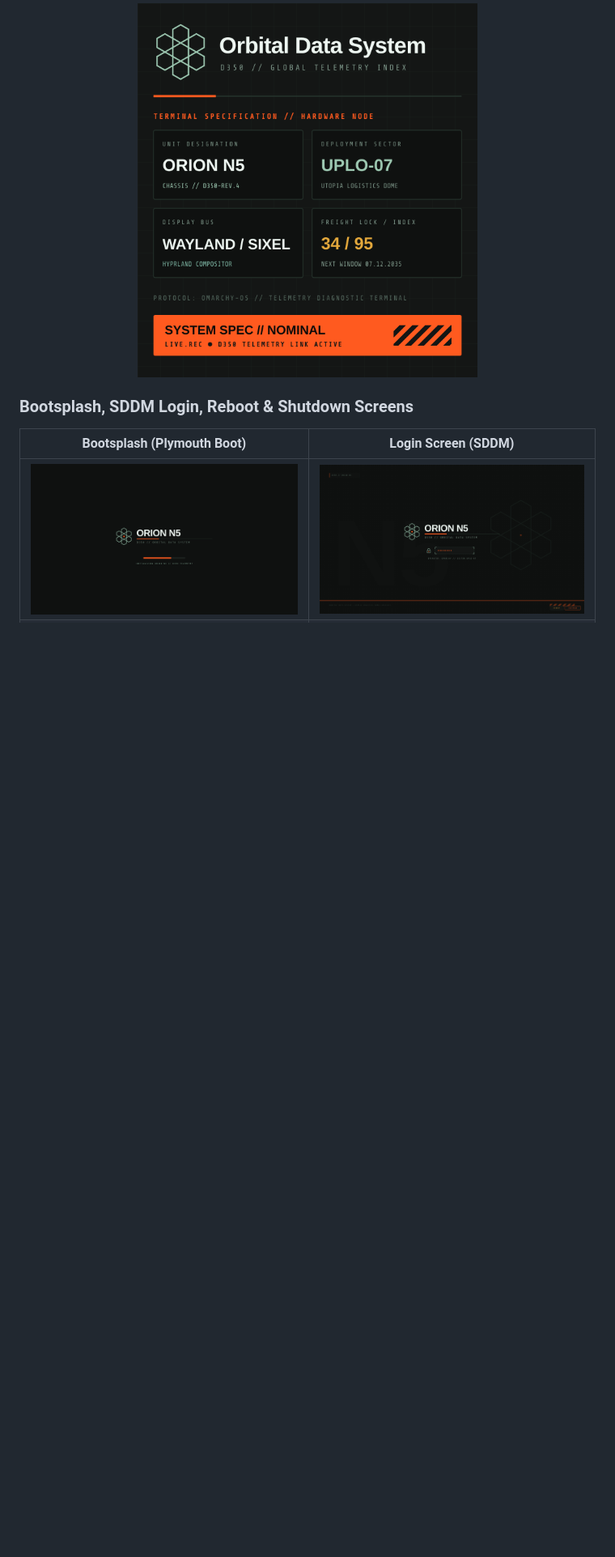
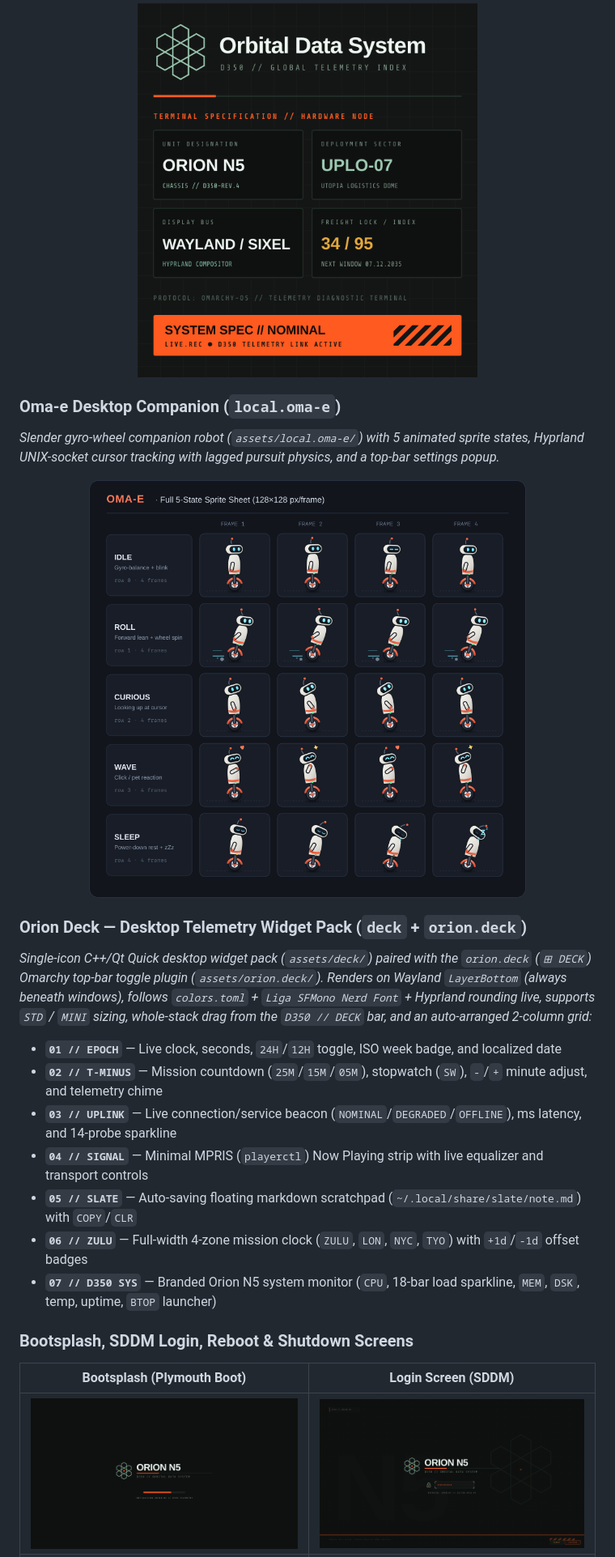
Before and after one commit to Xkalin1990/orion-n5-omarchy-theme, a Markdown page: README.md, the part around one of its changes. Shown at 81% size. GitHub-like rendering; pictures changed too: previews/oma-e-spritesheet-preview.png (added); blank space fills up the shorter version.

Commit message:
Bundle Oma-e desktop companion plugin, top bar widget, and sprite preview

```diff
--- a/README.md
+++ b/README.md
@@ -53,6 +54,23 @@
   <img src="assets/orion-n5-about-card.png" alt="Orion N5 About Window Card" width="420" />
 </p>
 
+### Oma-e Desktop Companion (`local.oma-e`)
+*Slender gyro-wheel companion robot (`assets/local.oma-e/`) with 5 animated sprite states, Hyprland UNIX-socket cursor tracking with lagged pursuit physics, and a top-bar settings popup.*
+<p align="center">
+  <img src="previews/oma-e-spritesheet-preview.png" alt="Oma-e 5-State Sprite Sheet" width="540" />
+</p>
+
+### Orion Deck — Desktop Telemetry Widget Pack (`deck` + `orion.deck`)
+*Single-icon C++/Qt Quick desktop widget pack (`assets/deck/`) paired with the `orion.deck` (`⊞ DECK`) Omarchy top-bar toggle plugin (`assets/orion.deck/`). Renders on Wayland `LayerBottom` (always beneath windows), follows `colors.toml` + `Liga SFMono Nerd Font` + Hyprland rounding live, supports `STD` / `MINI` sizing, whole-stack drag from the `D350 // DECK` bar, and an auto-arranged 2-column grid:*
+
+- **`01 // EPOCH`** — Live clock, seconds, `24H`/`12H` toggle, ISO week badge, and localized date
+- **`02 // T-MINUS`** — Mission countdown (`25M`/`15M`/`05M`), stopwatch (`SW`), `-`/`+` minute adjust, and telemetry chime
+- **`03 // UPLINK`** — Live connection/service beacon (`NOMINAL`/`DEGRADED`/`OFFLINE`), ms latency, and 14-probe sparkline
+- **`04 // SIGNAL`** — Minimal MPRIS (`playerctl`) Now Playing strip with live equalizer and transport controls
+- **`05 // SLATE`** — Auto-saving floating markdown scratchpad (`~/.local/share/slate/note.md`) with `COPY`/`CLR`
+- **`06 // ZULU`** — Full-width 4-zone mission clock (`ZULU`, `LON`, `NYC`, `TYO`) with `+1d`/`-1d` offset badges
+- **`07 // D350 SYS`** — Branded Orion N5 system monitor (`CPU`, 18-bar load sparkline, `MEM`, `DSK`, temp, uptime, `BTOP` launcher)
+
 ### Bootsplash, SDDM Login, Reboot & Shutdown Screens
 
 | Bootsplash (Plymouth Boot) | Login Screen (SDDM) |
```
Also changed, not shown: other parts of README.md (+4 -3 lines), assets/local.oma-e/assets/oma-e-bar-icon.png (added), assets/local.oma-e/assets/oma-e-spritesheet.png (added), 10 other files.
